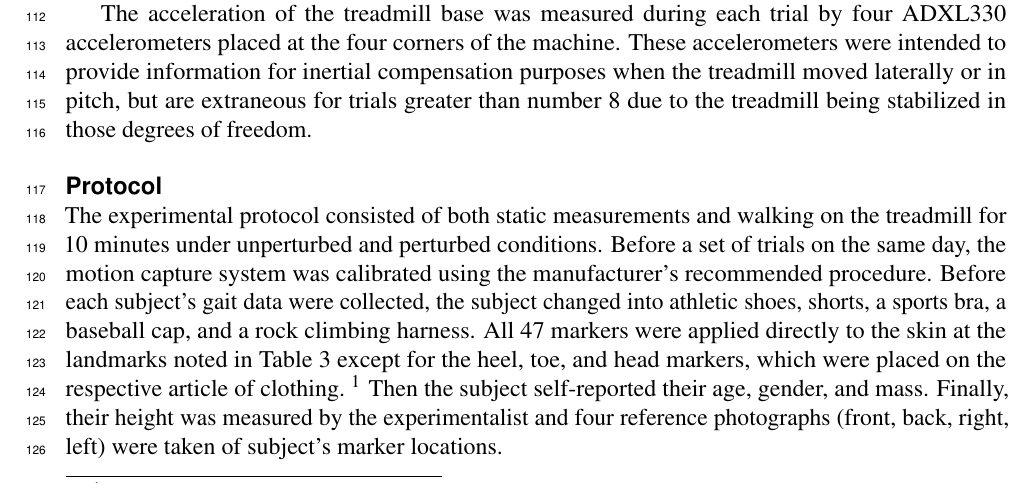
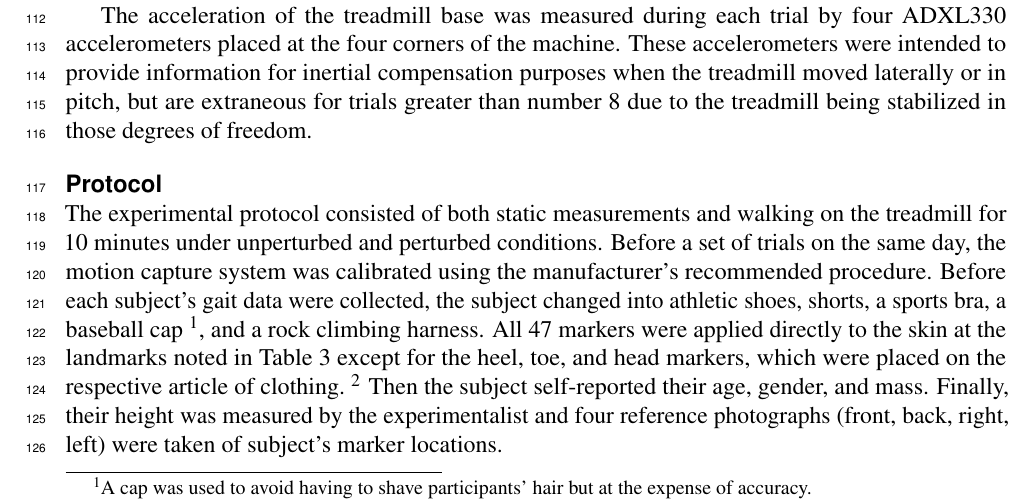
Before and after one commit to csu-hmc/perturbed-data-paper, a LaTeX document (paper.tex): part of page 4 of 21, cut so that both start at the same text. Compiled offline with pdfLaTeX.

Commit message:
Footnote about baseball cap. Fixes 122.

```diff
--- a/paper.tex
+++ b/paper.tex
@@ -254,14 +254,16 @@ the treadmill for 10 minutes under unperturbed and perturbed conditions. Before
 a set of trials on the same day, the motion capture system was calibrated using
 the manufacturer's recommended procedure. Before each subject's gait data were
 collected, the subject changed into athletic shoes, shorts, a sports bra,
-a baseball cap, and a rock climbing harness. All 47 markers were applied
-directly to the skin at the landmarks noted in Table~\ref{tab:marker-labels}
-except for the heel, toe, and head markers, which were placed on the respective
-article of clothing.~\footnote{The sacrum and rear pelvic markers may have been
-placed on the shorts for a small number of the subjects.} Then the subject
-self-reported their age, gender, and mass. Finally, their height was measured
-by the experimentalist and four reference photographs (front, back, right,
-left) were taken of subject's marker locations.
+a baseball cap~\footnote{A cap was used to avoid having to shave participants'
+hair but at the expense of accuracy.}, and a rock climbing harness. All 47 markers
+were applied directly to the skin at the landmarks noted in
+Table~\ref{tab:marker-labels} except for the heel, toe, and head markers, which
+were placed on the respective article of clothing.~\footnote{The sacrum and
+rear pelvic markers may have been placed on the shorts for a small number of
+the subjects.} Then the subject self-reported their age, gender, and mass.
+Finally, their height was measured by the experimentalist and four reference
+photographs (front, back, right, left) were taken of subject's marker
+locations.
 
 After obtaining informed consent and a briefing by the experimentalist on the
 trial protocol, the subject followed the verbal instructions of the
```
